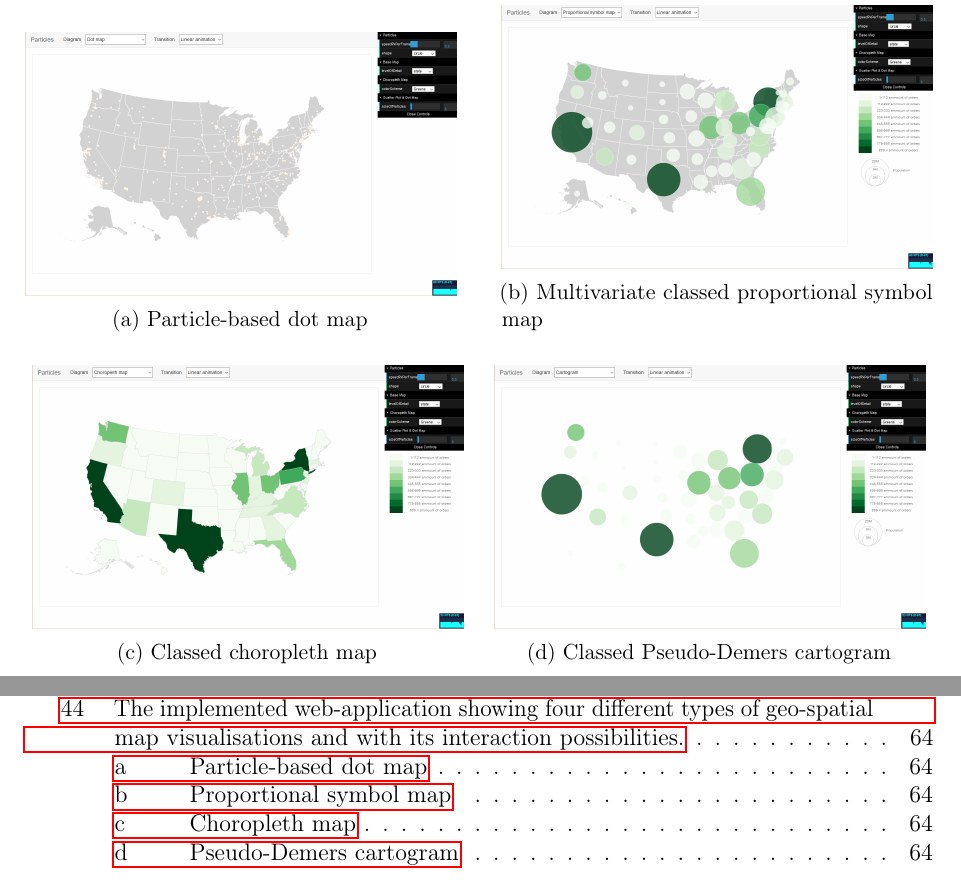
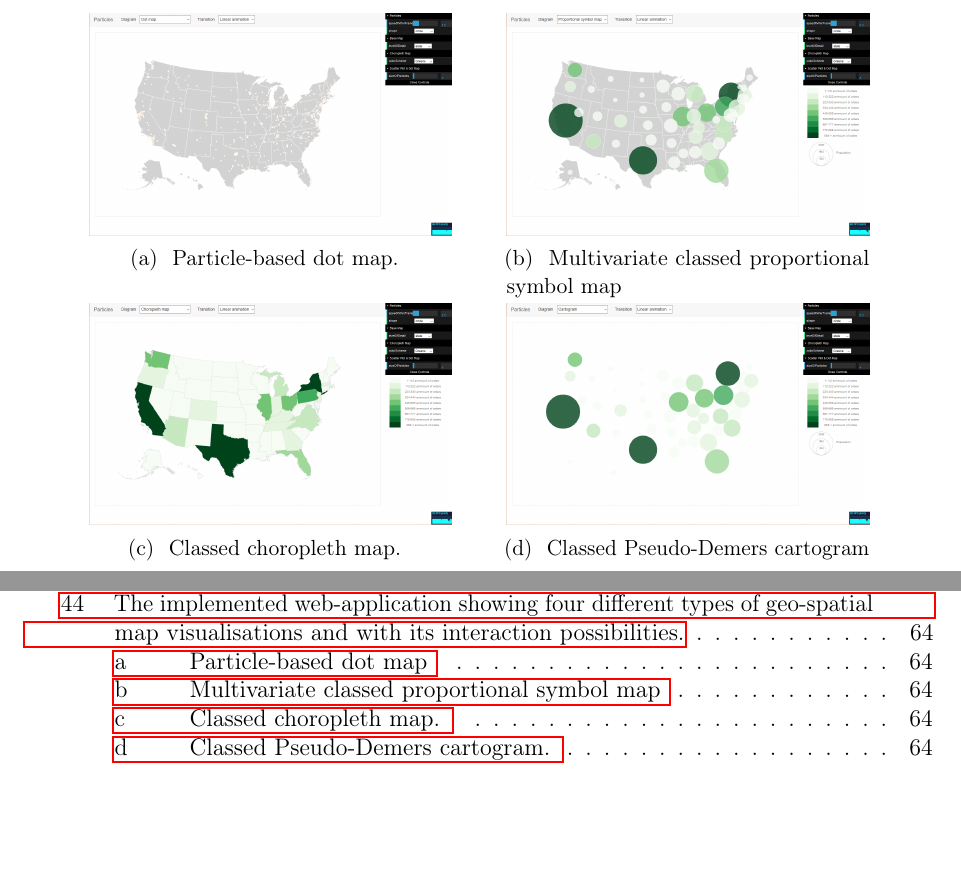
Before and after one commit to Gbeschbacher/m-thesis, a LaTeX document (main.tex, which reads chapters/results/concept.tex): two parts of pages 72 and 105 of 108 before the commit and two parts of pages 72 and 104 of 107 after it, joined at a grey line, cut so that both start at the same text, the shorter picture padded with empty space. Compiled offline with pdfLaTeX.

Commit message:
Update on Overleaf.

```diff
--- a/chapters/results/concept.tex
+++ b/chapters/results/concept.tex
@@ -50,39 +50,69 @@ The implemented web application is accessible online\footnote{See \href{https://
 
 The implemented application only features basic interaction methods. Figure \ref{f:showcase-overall} on page \pageref{f:showcase-overall} shows a navigation bar and the configurable settings. Changing the visual appearance can be achieved by interacting with the bar. If changing any kind of configuration is desired, e.g. the speed of moving particles or the level of detail shown, this can be done by using the graphical user interface in the top right.
 
-\begin{figure*}
-    \centering
-    \begin{subfigure}[b]{0.475\textwidth}
+\begin{figure}[!htb]
+
+   \begin{minipage}{\linewidth}
         \centering
-        \includegraphics[width=\textwidth]{images/results/map_dot.png}
-        \caption[Particle-based dot map]%
-        {{\small Particle-based dot map}}
-        \label{f:showcase-dot}
-    \end{subfigure}
-    \hfill
-    \begin{subfigure}[b]{0.475\textwidth}
+        \subcaptionbox
+        [
+            Particle-based dot map
+        ]
+        {
+            Particle-based dot map.
+            \label{f:showcase-dot}
+        }
+        [.4\linewidth]
+        {
+            \includegraphics[width=0.4\textwidth,keepaspectratio]
+            {images/results/map_dot.png}
+        }
+        \qquad
+        \subcaptionbox
+        [
+          Multivariate classed proportional symbol map
+        ]
+        {
+            Multivariate classed proportional symbol map
+            \label{f:showcase-psm}
+        }
+        [.4\linewidth]
+        {
+            \includegraphics[width=0.4\textwidth,keepaspectratio]
+            {images/results/map_psm.png}
+        }
+   \end{minipage}
+
+   \begin{minipage}{\linewidth}
         \centering
-        \includegraphics[width=\textwidth]{images/results/map_psm.png}
-        \caption[Proportional symbol map]%
-        {{\small Multivariate classed proportional symbol map}}
-        \label{f:showcase-psm}
-    \end{subfigure}
-    \vskip\baselineskip
-    \begin{subfigure}[b]{0.475\textwidth}
-        \centering
-        \includegraphics[width=\textwidth]{images/results/map_choropleth.png}
-        \caption[Choropleth map]%
-        {{\small Classed choropleth map}}
-        \label{f:showcase-choropleth}
-    \end{subfigure}
-    \quad
-    \begin{subfigure}[b]{0.475\textwidth}
-        \centering
-        \includegraphics[width=\textwidth]{images/results/map_cartogram.png}
-        \caption[Pseudo-Demers cartogram]%
-        {{\small Classed Pseudo-Demers cartogram}}
-        \label{f:showcase-cartogram}
-    \end{subfigure}
+        \subcaptionbox
+        [
+            Classed choropleth map.
+        ]
+        {
+            Classed choropleth map.
+            \label{f:showcase-choropleth}
+        }
+        [.4\linewidth]
+        {
+            \includegraphics[width=0.4\textwidth,keepaspectratio]
+            {images/results/map_choropleth.png}
+        }
+        \qquad
+        \subcaptionbox
+        [
+          Classed Pseudo-Demers cartogram.
+        ]
+        {
+            Classed Pseudo-Demers cartogram
+            \label{f:showcase-cartogram}
+        }
+        [.4\linewidth]
+        {
+            \includegraphics[width=0.4\textwidth,keepaspectratio]
+            {images/results/map_cartogram.png}
+        }
+   \end{minipage}
     \caption[The implemented web-application showing four different types of geo-spatial map visualisations and with its interaction possibilities.]
-    {\small The implemented web-application showing four different types of geo-spatial map visualisations and with its interaction possibilities.}
+    {The implemented web-application showing four different types of geo-spatial map visualisations and with its interaction possibilities.}
     \label{f:showcase-overall}
```
Also changed, not shown: chapters/results/overview.tex (+3 -1 lines), chapters/results/concept.tex (4 more changed lines).
